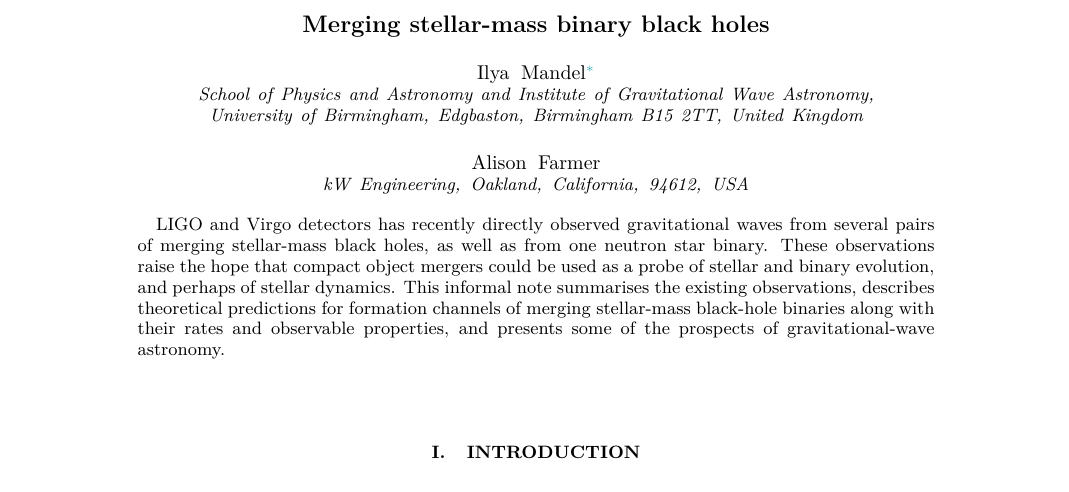
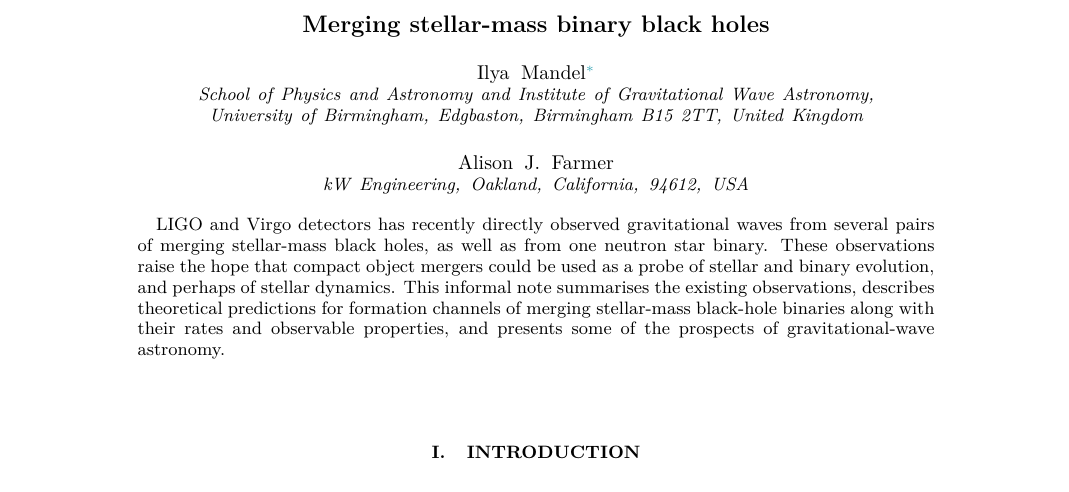
Before and after one commit to ilyamandel/RMP-BBH, a LaTeX paper (RMPreview.tex): part of page 1 of 8, cut so that both start at the same text. Compiled offline with pdfLaTeX.

Commit message:
Add files via upload

```diff
--- a/RMPreview.tex
+++ b/RMPreview.tex
@@ -72,7 +72,7 @@
 \author{Ilya Mandel}
 \email{imandel@star.sr.bham.ac.uk}
 \affiliation{\addBham}
-\author{Alison Farmer}
+\author{Alison J. Farmer}
 \affiliation{kW Engineering, Oakland, California, 94612, USA}
 
 \begin{abstract}
```
